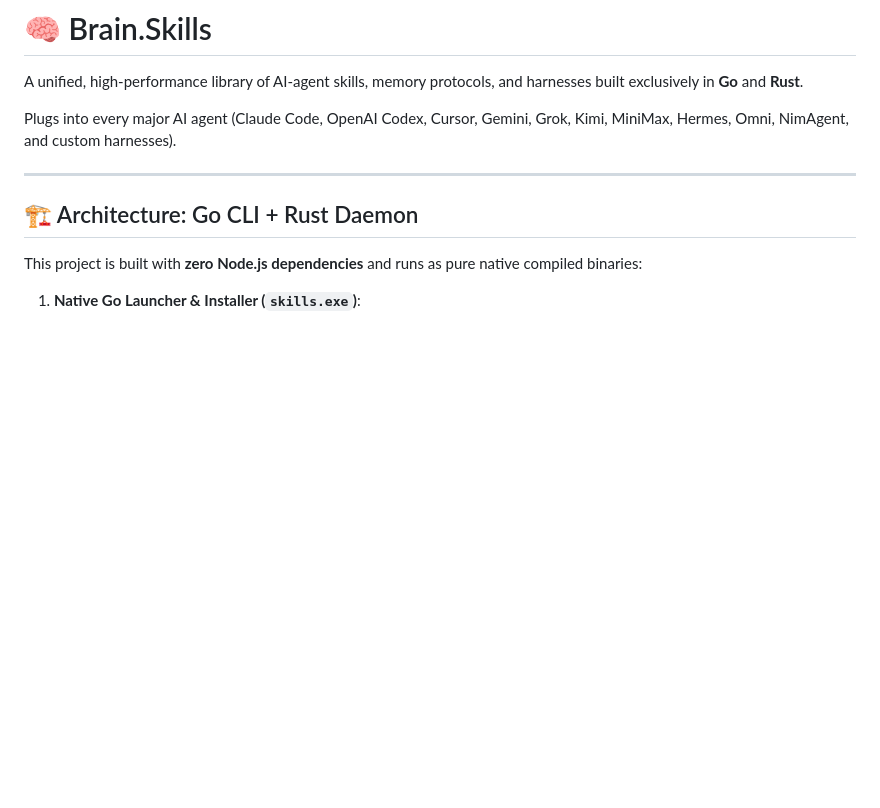
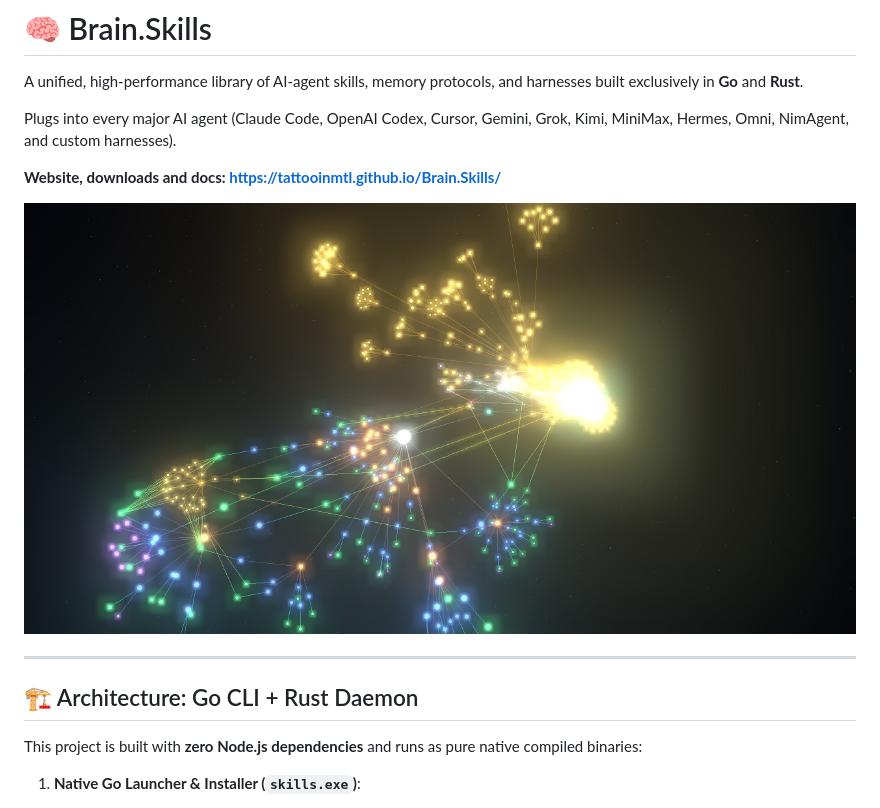
Before and after one commit to tattooinmtl/Brain.Skills, a Markdown page: README.md, the part around the change. Rendered like a GitHub page; pictures changed too: website/assets/brain-3d.jpg (added); blank space fills up the shorter version.

```diff
--- a/README.md
+++ b/README.md
@@ -3,6 +3,10 @@
 A unified, high-performance library of AI-agent skills, memory protocols, and harnesses built exclusively in **Go** and **Rust**.
 
 Plugs into every major AI agent (Claude Code, OpenAI Codex, Cursor, Gemini, Grok, Kimi, MiniMax, Hermes, Omni, NimAgent, and custom harnesses).
+
+**Website, downloads and docs: https://tattooinmtl.github.io/Brain.Skills/**
+
+![The Global Brain's 3D neural view](website/assets/brain-3d.jpg)
 
 ---
 
```
Also changed, not shown: 3 other files.
